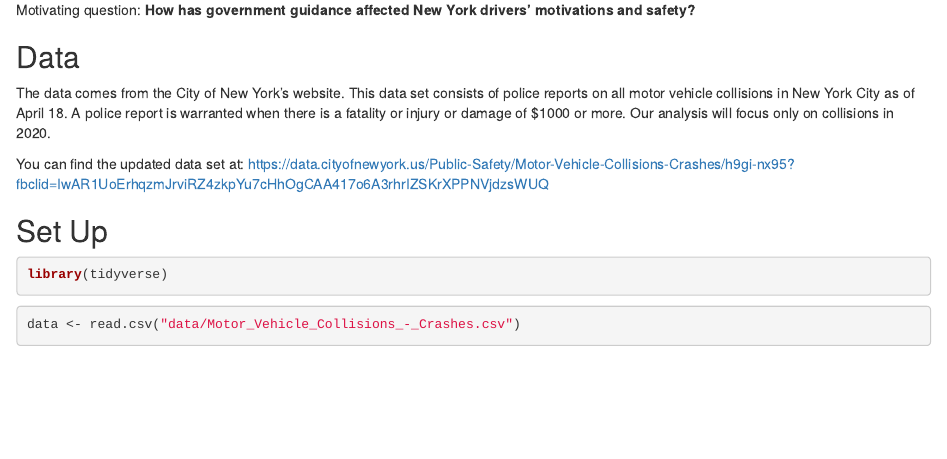
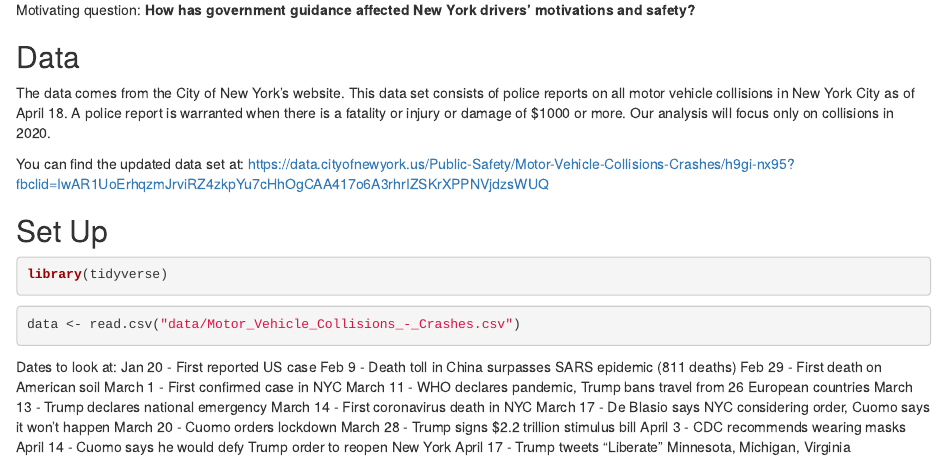
Before and after one commit to z-marywang/Resid-COVID-, an R Markdown document (Analysis.Rmd): the page in a window 1100 px wide, from 250 px down. Rendered offline with R 4.5, knitr and Pandoc, with nearby package versions; the code chunks are not run, so their results and figures are left out.

Commit message:
Important dates noted

````diff
--- a/Analysis.Rmd
+++ b/Analysis.Rmd
@@ -29,3 +29,18 @@ library(tidyverse)
 ```{r cars}
 data <- read.csv("data/Motor_Vehicle_Collisions_-_Crashes.csv")
 ```
+
+Dates to look at:
+Jan 20 - First reported US case
+Feb 9 - Death toll in China surpasses SARS epidemic (811 deaths)
+Feb 29 - First death on American soil
+March 1 - First confirmed case in NYC
+March 11 - WHO declares pandemic, Trump bans travel from 26 European countries
+March 13 - Trump declares national emergency
+March 14 - First coronavirus death in NYC
+March 17 - De Blasio says NYC considering order, Cuomo says it won't happen
+March 20 - Cuomo orders lockdown
+March 28 - Trump signs $2.2 trillion stimulus bill
+April 3 - CDC recommends wearing masks
+April 14 - Cuomo says he would defy Trump order to reopen New York
+April 17 - Trump tweets "Liberate" Minnesota, Michigan, Virginia
````
